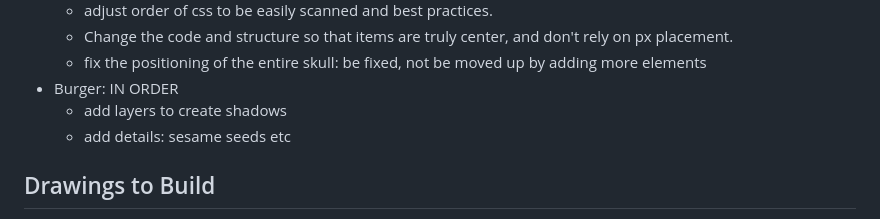
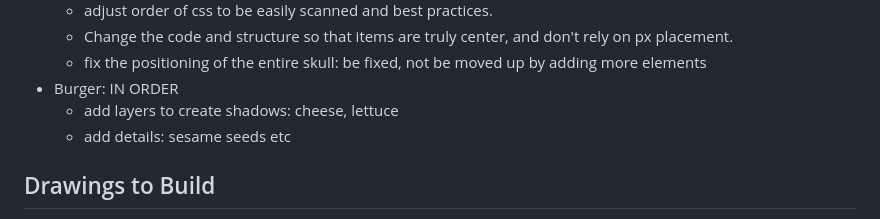
Before and after one commit to aliciawarddev/CSS-Drawings, a Markdown page: backlog.md, the part around the change. Drawn GitHub-style.

Commit message:
update backlog

```diff
--- a/backlog.md
+++ b/backlog.md
@@ -37,7 +37,7 @@
     - Change the code and structure so that items are truly center, and don't rely on px placement.
     - fix the positioning of the entire skull: be fixed, not be moved up by adding more elements
 - Burger: IN ORDER
-    - add layers to create shadows
+    - add layers to create shadows: cheese, lettuce
     - add details: sesame seeds etc
 
 ## Drawings to Build
```
